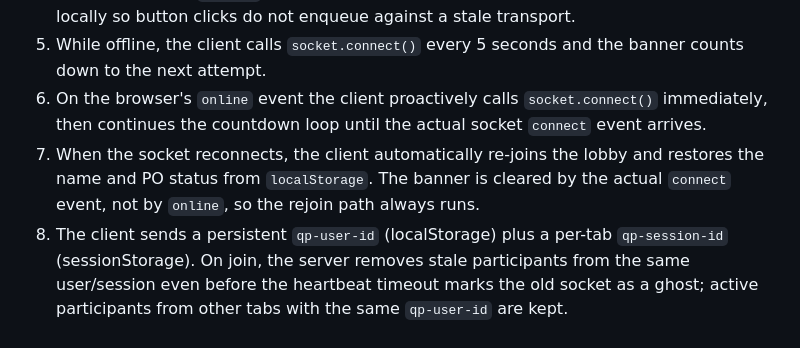
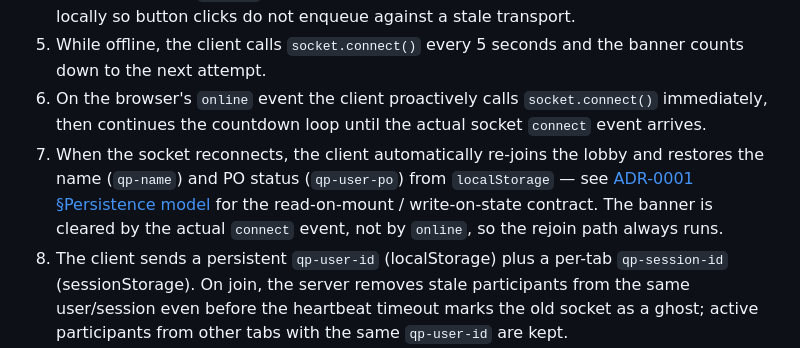
Before and after one commit to flubbes/quick-poker, a Markdown page: AGENTS.md, the part around the change. Rendered like a GitHub page.

```diff
--- a/AGENTS.md
+++ b/AGENTS.md
@@ -85,7 +85,7 @@ For the full design rationale and trade-offs, see [docs/adr/0001-disconnect-reco
 4. On the browser's `offline` event, the client forces the socket into a disconnected state locally so button clicks do not enqueue against a stale transport.
 5. While offline, the client calls `socket.connect()` every 5 seconds and the banner counts down to the next attempt.
 6. On the browser's `online` event the client proactively calls `socket.connect()` immediately, then continues the countdown loop until the actual socket `connect` event arrives.
-7. When the socket reconnects, the client automatically re-joins the lobby and restores the name and PO status from `localStorage`. The banner is cleared by the actual `connect` event, not by `online`, so the rejoin path always runs.
+7. When the socket reconnects, the client automatically re-joins the lobby and restores the name (`qp-name`) and PO status (`qp-user-po`) from `localStorage` — see [ADR-0001 §Persistence model](docs/adr/0001-disconnect-reconnect-semantics.md#persistence-model) for the read-on-mount / write-on-state contract. The banner is cleared by the actual `connect` event, not by `online`, so the rejoin path always runs.
 8. The client sends a persistent `qp-user-id` (localStorage) plus a per-tab `qp-session-id` (sessionStorage). On join, the server removes stale participants from the same user/session even before the heartbeat timeout marks the old socket as a ghost; active participants from other tabs with the same `qp-user-id` are kept.
 9. On the server, disconnected participants are kept in the lobby as **ghosts** (`connected: false`) for `GHOST_TIMEOUT` (60s) so others can see who dropped off.
 10. The server uses a **7 s heartbeat timeout** (`HEARTBEAT_TIMEOUT`): with the 5 s client heartbeat cadence, peers should see the ghost within ~7-12 s of a real disconnect. A single delayed heartbeat can briefly mark a healthy client as a ghost — acceptable tradeoff for faster visibility.
```
Also changed, not shown: docs/adr/0001-disconnect-reconnect-semantics.md (+39 -0 lines).
